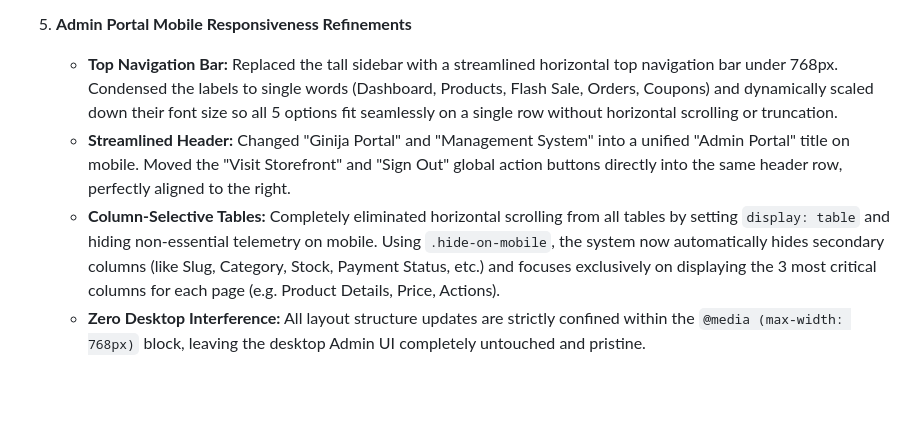
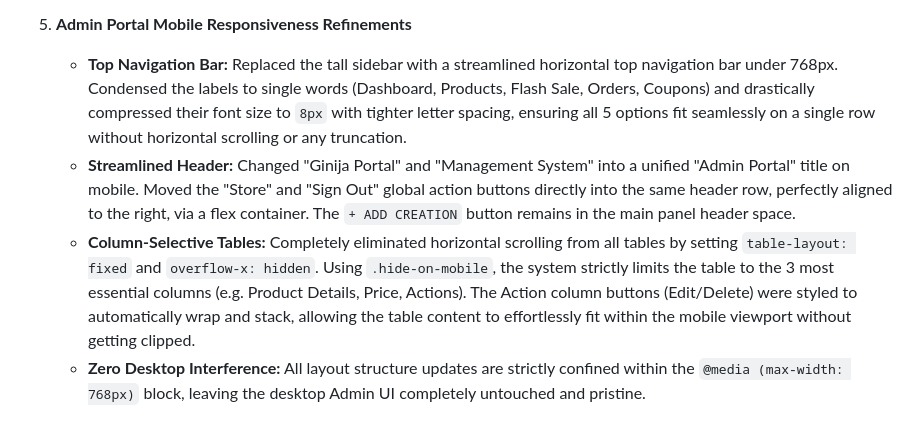
Before and after one commit to trexbt286/houseofginija, a Markdown page: walkthrough.md, the part around the change. Rendered like a GitHub page; blank space fills up the shorter version.

Commit message:
docs: finalized mobile admin polishing documentation

```diff
--- a/walkthrough.md
+++ b/walkthrough.md
@@ -148,7 +148,7 @@ We have added section dividing lines and optimized section spacing on the mobile
    - Retained the enhanced white text element shadows (`textShadow: '0 2px 15px rgba(0, 0, 0, 0.4)'`) for even better contrast and readability.
 
 5. **Admin Portal Mobile Responsiveness Refinements**
-   - **Top Navigation Bar:** Replaced the tall sidebar with a streamlined horizontal top navigation bar under 768px. Condensed the labels to single words (Dashboard, Products, Flash Sale, Orders, Coupons) and dynamically scaled down their font size so all 5 options fit seamlessly on a single row without horizontal scrolling or truncation.
-   - **Streamlined Header:** Changed "Ginija Portal" and "Management System" into a unified "Admin Portal" title on mobile. Moved the "Visit Storefront" and "Sign Out" global action buttons directly into the same header row, perfectly aligned to the right.
-   - **Column-Selective Tables:** Completely eliminated horizontal scrolling from all tables by setting `display: table` and hiding non-essential telemetry on mobile. Using `.hide-on-mobile`, the system now automatically hides secondary columns (like Slug, Category, Stock, Payment Status, etc.) and focuses exclusively on displaying the 3 most critical columns for each page (e.g. Product Details, Price, Actions).
+   - **Top Navigation Bar:** Replaced the tall sidebar with a streamlined horizontal top navigation bar under 768px. Condensed the labels to single words (Dashboard, Products, Flash Sale, Orders, Coupons) and drastically compressed their font size to `8px` with tighter letter spacing, ensuring all 5 options fit seamlessly on a single row without horizontal scrolling or any truncation.
+   - **Streamlined Header:** Changed "Ginija Portal" and "Management System" into a unified "Admin Portal" title on mobile. Moved the "Store" and "Sign Out" global action buttons directly into the same header row, perfectly aligned to the right, via a flex container. The `+ ADD CREATION` button remains in the main panel header space.
+   - **Column-Selective Tables:** Completely eliminated horizontal scrolling from all tables by setting `table-layout: fixed` and `overflow-x: hidden`. Using `.hide-on-mobile`, the system strictly limits the table to the 3 most essential columns (e.g. Product Details, Price, Actions). The Action column buttons (Edit/Delete) were styled to automatically wrap and stack, allowing the table content to effortlessly fit within the mobile viewport without getting clipped.
    - **Zero Desktop Interference:** All layout structure updates are strictly confined within the `@media (max-width: 768px)` block, leaving the desktop Admin UI completely untouched and pristine.
```
